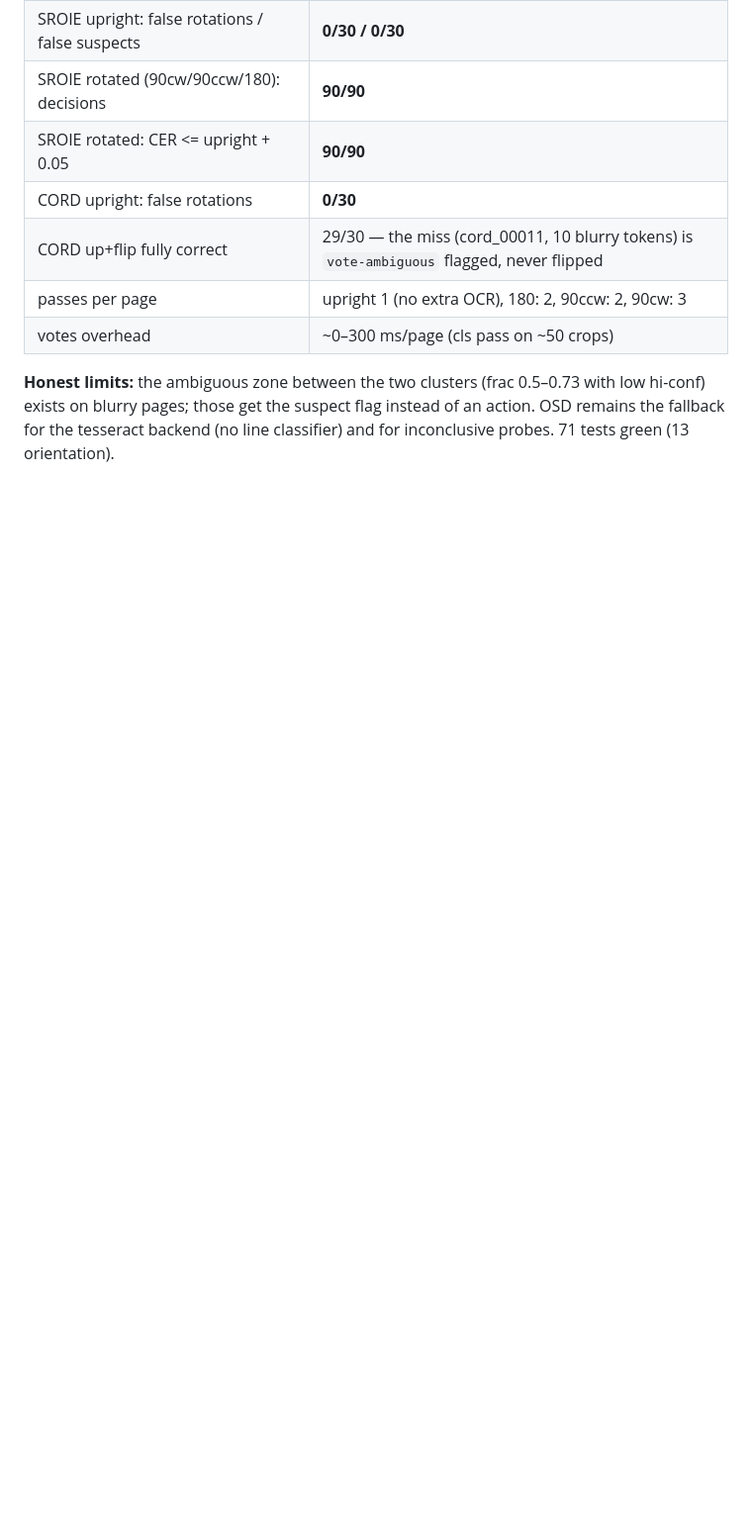
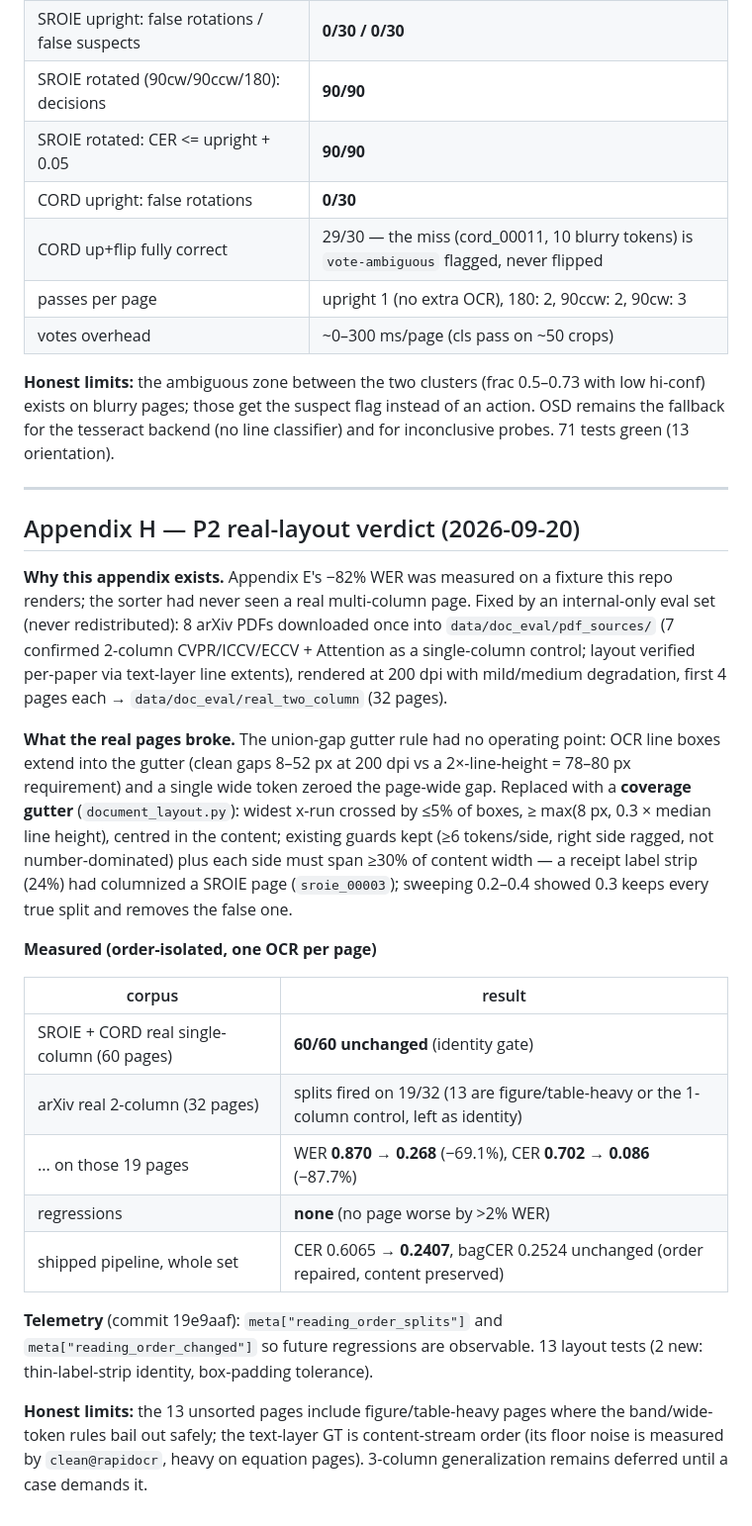
Before and after one commit to DontHash/VectoVecto, a Markdown page: document_restore_plan.md, the part around the change. Shown at 99% size. GitHub-like rendering; blank space fills up the shorter version.

Commit message:
docs(plan): Appendix H - P2 real-layout verdict (arXiv set, identity 60/60, WER -69%)

```diff
--- a/document_restore_plan.md
+++ b/document_restore_plan.md
@@ -730,3 +730,44 @@ high-confidence (>=0.9) votes as well keeps every classifier-hard page out.
 with low hi-conf) exists on blurry pages; those get the suspect flag instead
 of an action. OSD remains the fallback for the tesseract backend (no line
 classifier) and for inconclusive probes. 71 tests green (13 orientation).
+
+---
+
+## Appendix H — P2 real-layout verdict (2026-09-20)
+
+**Why this appendix exists.** Appendix E's −82% WER was measured on a fixture
+this repo renders; the sorter had never seen a real multi-column page. Fixed
+by an internal-only eval set (never redistributed): 8 arXiv PDFs downloaded
+once into `data/doc_eval/pdf_sources/` (7 confirmed 2-column CVPR/ICCV/ECCV +
+Attention as a single-column control; layout verified per-paper via text-layer
+line extents), rendered at 200 dpi with mild/medium degradation, first 4 pages
+each → `data/doc_eval/real_two_column` (32 pages).
+
+**What the real pages broke.** The union-gap gutter rule had no operating
+point: OCR line boxes extend into the gutter (clean gaps 8–52 px at 200 dpi vs
+a 2×-line-height = 78–80 px requirement) and a single wide token zeroed the
+page-wide gap. Replaced with a **coverage gutter** (`document_layout.py`):
+widest x-run crossed by ≤5% of boxes, ≥ max(8 px, 0.3 × median line height),
+centred in the content; existing guards kept (≥6 tokens/side, right side
+ragged, not number-dominated) plus each side must span ≥30% of content width —
+a receipt label strip (24%) had columnized a SROIE page (`sroie_00003`);
+sweeping 0.2–0.4 showed 0.3 keeps every true split and removes the false one.
+
+**Measured (order-isolated, one OCR per page)**
+
+| corpus | result |
+|---|---|
+| SROIE + CORD real single-column (60 pages) | **60/60 unchanged** (identity gate) |
+| arXiv real 2-column (32 pages) | splits fired on 19/32 (13 are figure/table-heavy or the 1-column control, left as identity) |
+| ... on those 19 pages | WER **0.870 → 0.268** (−69.1%), CER **0.702 → 0.086** (−87.7%) |
+| regressions | **none** (no page worse by >2% WER) |
+| shipped pipeline, whole set | CER 0.6065 → **0.2407**, bagCER 0.2524 unchanged (order repaired, content preserved) |
+
+**Telemetry** (commit 19e9aaf): `meta["reading_order_splits"]` and
+`meta["reading_order_changed"]` so future regressions are observable.
+13 layout tests (2 new: thin-label-strip identity, box-padding tolerance).
+
+**Honest limits:** the 13 unsorted pages include figure/table-heavy pages where
+the band/wide-token rules bail out safely; the text-layer GT is content-stream
+order (its floor noise is measured by `clean@rapidocr`, heavy on equation
+pages). 3-column generalization remains deferred until a case demands it.
```
